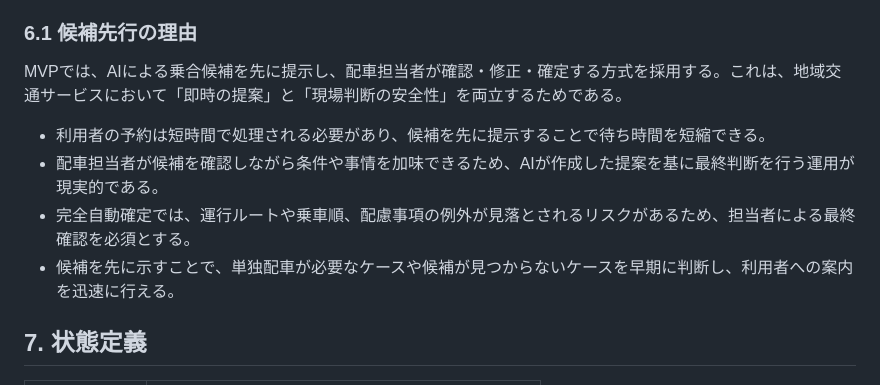
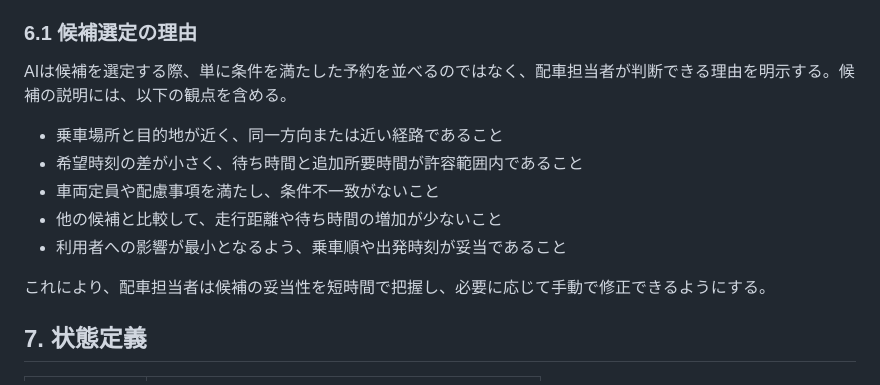
Before and after one commit to harusun8777-lang/RoadRide_Sharing, a Markdown page: requirements.md, the part around the change. Rendered like a GitHub page.

Commit message:
候補選定

```diff
--- a/requirements.md
+++ b/requirements.md
@@ -121,15 +121,17 @@ MVPでは、以下の固定ルールを基礎とする。実際の地図経路
 - 車いす対応などの必須条件がある場合は条件を満たす車両だけを候補にする
 - 候補が複数ある場合は、追加走行距離、待ち時間、利用者数の順に評価する
 
-### 6.1 候補先行の理由
+### 6.1 候補選定の理由
 
-MVPでは、AIによる乗合候補を先に提示し、配車担当者が確認・修正・確定する方式を採用する。これは、地域交通サービスにおいて「即時の提案」と「現場判断の安全性」を両立するためである。
+AIは候補を選定する際、単に条件を満たした予約を並べるのではなく、配車担当者が判断できる理由を明示する。候補の説明には、以下の観点を含める。
 
-- 利用者の予約は短時間で処理される必要があり、候補を先に提示することで待ち時間を短縮できる。
-- 配車担当者が候補を確認しながら条件や事情を加味できるため、AIが作成した提案を基に最終判断を行う運用が現実的である。
-- 完全自動確定では、運行ルートや乗車順、配慮事項の例外が見落とされるリスクがあるため、担当者による最終確認を必須とする。
-- 候補を先に示すことで、単独配車が必要なケースや候補が見つからないケースを早期に判断し、利用者への案内を迅速に行える。
+- 乗車場所と目的地が近く、同一方向または近い経路であること
+- 希望時刻の差が小さく、待ち時間と追加所要時間が許容範囲内であること
+- 車両定員や配慮事項を満たし、条件不一致がないこと
+- 他の候補と比較して、走行距離や待ち時間の増加が少ないこと
+- 利用者への影響が最小となるよう、乗車順や出発時刻が妥当であること
 
+これにより、配車担当者は候補の妥当性を短時間で把握し、必要に応じて手動で修正できるようにする。
 ## 7. 状態定義
 
 | 状態 | 説明 |
```
